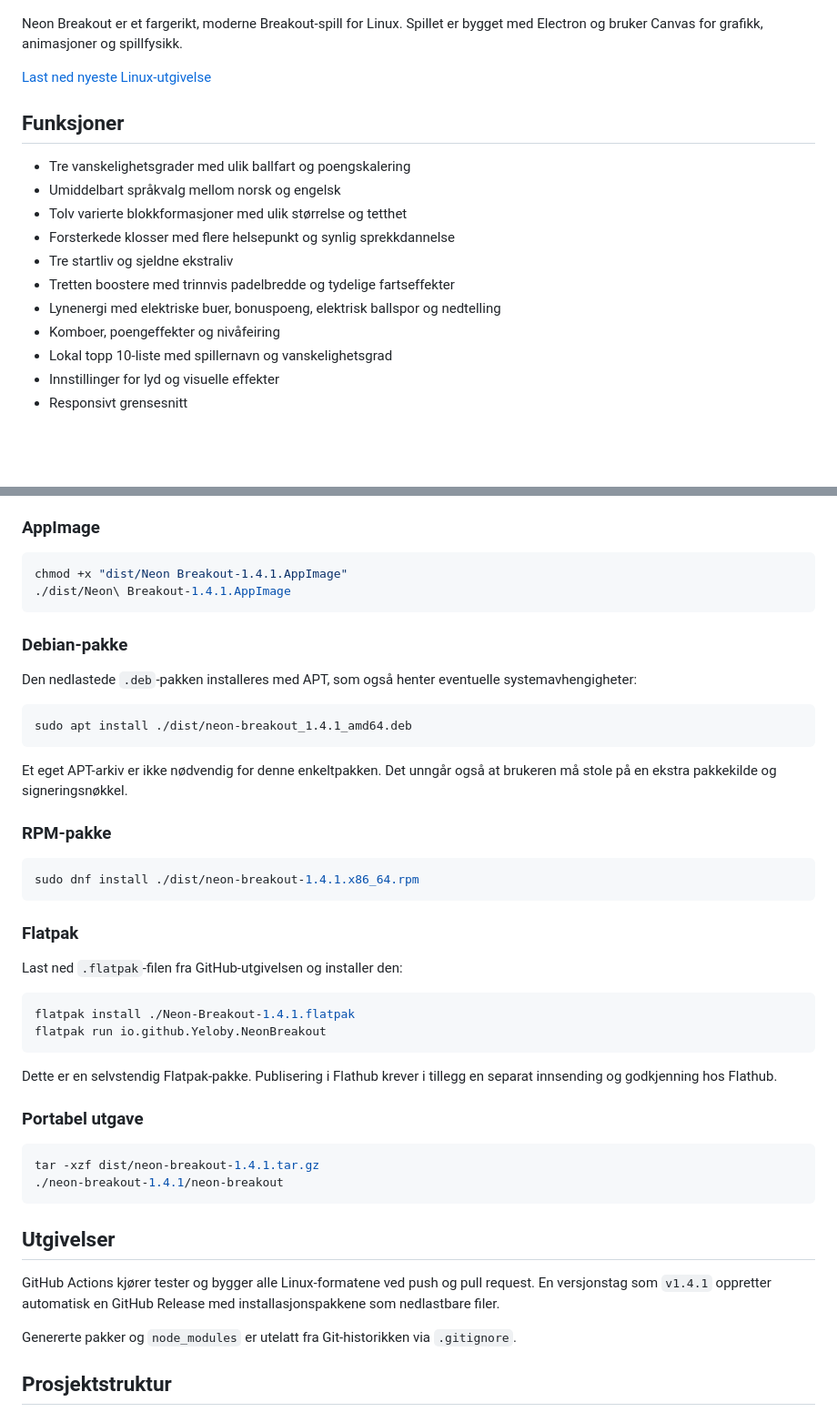
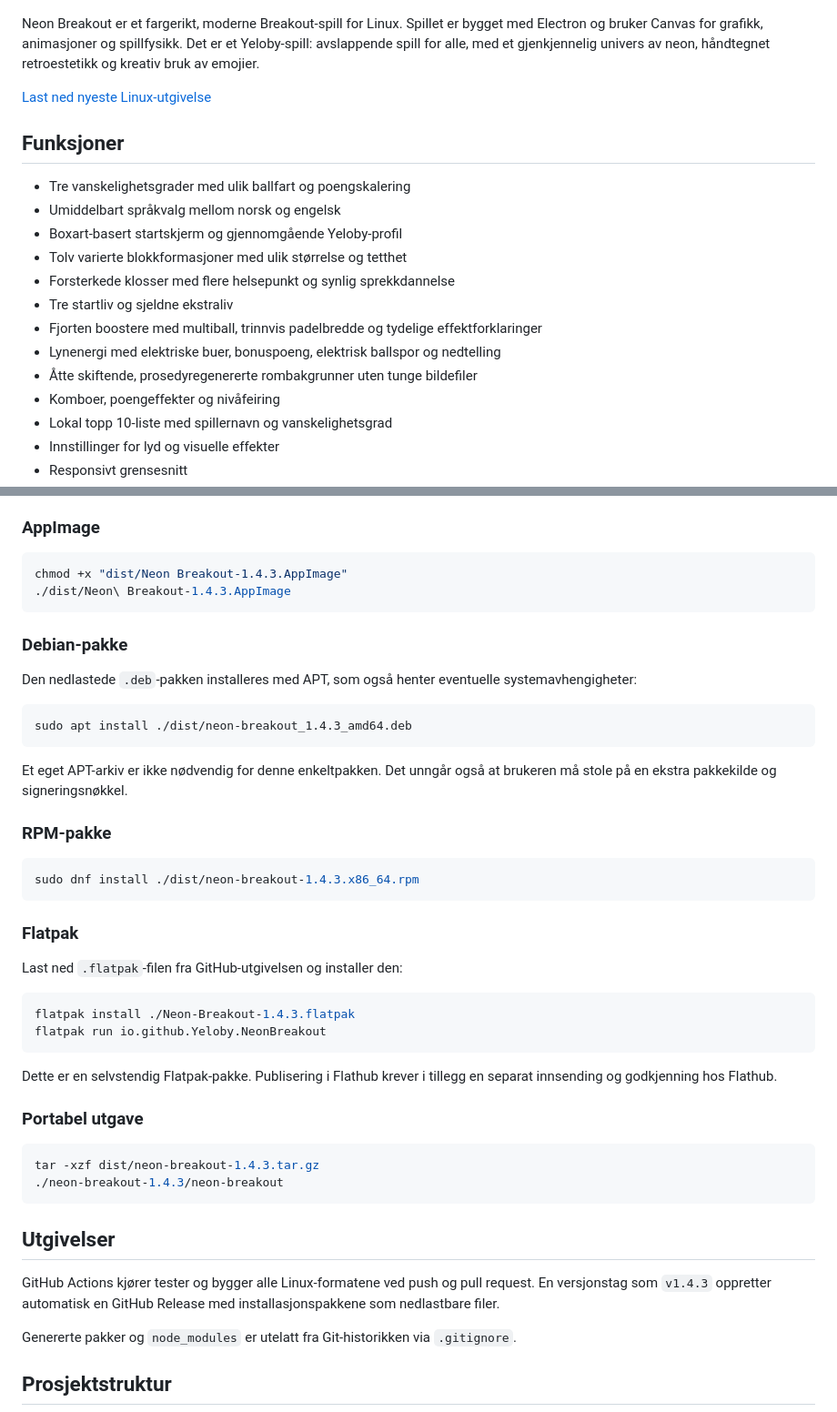
Before and after one commit to Yeloby/neon-breakout, a Markdown page: README.md, 2 parts joined by grey strips. Shown: that part at 91% size. Rendered like a GitHub page; blank space fills up the shorter version.

````diff
--- a/README.md
+++ b/README.md
@@ -4,6 +4,8 @@
 
 Neon Breakout er et fargerikt, moderne Breakout-spill for Linux. Spillet er
 bygget med Electron og bruker Canvas for grafikk, animasjoner og spillfysikk.
+Det er et Yeloby-spill: avslappende spill for alle, med et gjenkjennelig univers
+av neon, håndtegnet retroestetikk og kreativ bruk av emojier.
 
 [Last ned nyeste Linux-utgivelse](https://github.com/Yeloby/neon-breakout/releases/latest)
 
@@ -11,11 +13,13 @@ bygget med Electron og bruker Canvas for grafikk, animasjoner og spillfysikk.
 
 - Tre vanskelighetsgrader med ulik ballfart og poengskalering
 - Umiddelbart språkvalg mellom norsk og engelsk
+- Boxart-basert startskjerm og gjennomgående Yeloby-profil
 - Tolv varierte blokkformasjoner med ulik størrelse og tetthet
 - Forsterkede klosser med flere helsepunkt og synlig sprekkdannelse
 - Tre startliv og sjeldne ekstraliv
-- Tretten boostere med trinnvis padelbredde og tydelige fartseffekter
+- Fjorten boostere med multiball, trinnvis padelbredde og tydelige effektforklaringer
 - Lynenergi med elektriske buer, bonuspoeng, elektrisk ballspor og nedtelling
+- Åtte skiftende, prosedyregenererte rombakgrunner uten tunge bildefiler
 - Komboer, poengeffekter og nivåfeiring
 - Lokal topp 10-liste med spillernavn og vanskelighetsgrad
 - Innstillinger for lyd og visuelle effekter
@@ -67,8 +71,8 @@ Ferdige filer legges i `dist/`:
 ### AppImage
 
 ```bash
-chmod +x "dist/Neon Breakout-1.4.1.AppImage"
-./dist/Neon\ Breakout-1.4.1.AppImage
+chmod +x "dist/Neon Breakout-1.4.3.AppImage"
+./dist/Neon\ Breakout-1.4.3.AppImage
 ```
 
 ### Debian-pakke
@@ -77,7 +81,7 @@ Den nedlastede `.deb`-pakken installeres med APT, som også henter eventuelle
 systemavhengigheter:
 
 ```bash
-sudo apt install ./dist/neon-breakout_1.4.1_amd64.deb
+sudo apt install ./dist/neon-breakout_1.4.3_amd64.deb
 ```
 
 Et eget APT-arkiv er ikke nødvendig for denne enkeltpakken. Det unngår også at
@@ -86,7 +90,7 @@ brukeren må stole på en ekstra pakkekilde og signeringsnøkkel.
 ### RPM-pakke
 
 ```bash
-sudo dnf install ./dist/neon-breakout-1.4.1.x86_64.rpm
+sudo dnf install ./dist/neon-breakout-1.4.3.x86_64.rpm
 ```
 
 ### Flatpak
@@ -94,7 +98,7 @@ sudo dnf install ./dist/neon-breakout-1.4.1.x86_64.rpm
 Last ned `.flatpak`-filen fra GitHub-utgivelsen og installer den:
 
 ```bash
-flatpak install ./Neon-Breakout-1.4.1.flatpak
+flatpak install ./Neon-Breakout-1.4.3.flatpak
 flatpak run io.github.Yeloby.NeonBreakout
 ```
 
@@ -104,14 +108,14 @@ en separat innsending og godkjenning hos Flathub.
 ### Portabel utgave
 
 ```bash
-tar -xzf dist/neon-breakout-1.4.1.tar.gz
-./neon-breakout-1.4.1/neon-breakout
+tar -xzf dist/neon-breakout-1.4.3.tar.gz
+./neon-breakout-1.4.3/neon-breakout
 ```
 
 ## Utgivelser
 
 GitHub Actions kjører tester og bygger alle Linux-formatene ved push og pull
-request. En versjonstag som `v1.4.1` oppretter automatisk en GitHub Release med
+request. En versjonstag som `v1.4.3` oppretter automatisk en GitHub Release med
 installasjonspakkene som nedlastbare filer.
 
 Genererte pakker og `node_modules` er utelatt fra Git-historikken via
````
Also changed, not shown: artwork/neon-breakout-logo.png (added), 8 other files.
